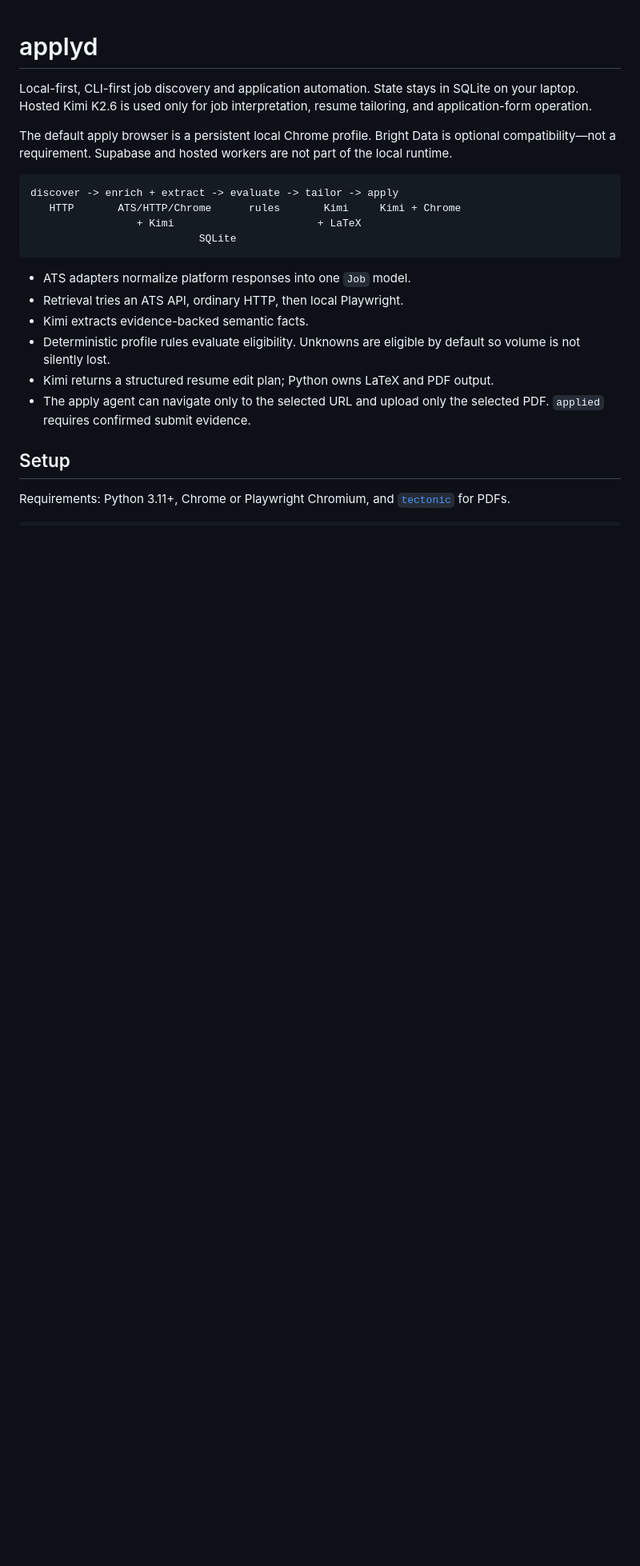
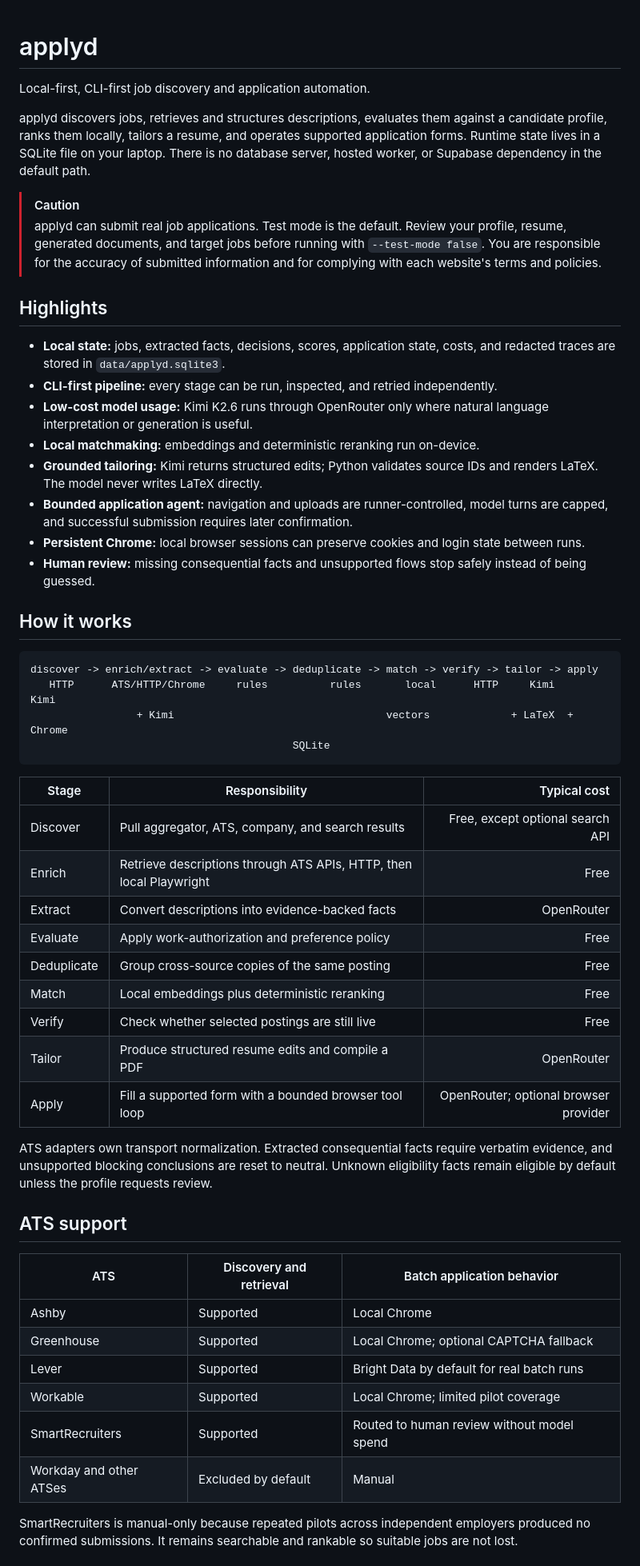
Before and after one commit to whoissegun/applyd, a Markdown page: README.md, the part around one of its changes. Shown at 80% size. GitHub-like rendering; blank space fills up the shorter version.

Commit message:
Rewrite README for local-first workflow

````diff
--- a/README.md
+++ b/README.md
@@ -1,30 +1,75 @@
 # applyd
 
-Local-first, CLI-first job discovery and application automation. State stays in
-SQLite on your laptop. Hosted Kimi K2.6 is used only for job interpretation,
-resume tailoring, and application-form operation.
+Local-first, CLI-first job discovery and application automation.
 
-The default apply browser is a persistent local Chrome profile. Bright Data is
-optional compatibility—not a requirement. Supabase and hosted workers are not
-part of the local runtime.
+applyd discovers jobs, retrieves and structures descriptions, evaluates them
+against a candidate profile, ranks them locally, tailors a resume, and operates
+supported application forms. Runtime state lives in a SQLite file on your
+laptop. There is no database server, hosted worker, or Supabase dependency in
+the default path.
+
+> [!CAUTION]
+> applyd can submit real job applications. Test mode is the default. Review
+> your profile, resume, generated documents, and target jobs before running
+> with `--test-mode false`. You are responsible for the accuracy of submitted
+> information and for complying with each website's terms and policies.
+
+## Highlights
+
+- **Local state:** jobs, extracted facts, decisions, scores, application state,
+  costs, and redacted traces are stored in `data/applyd.sqlite3`.
+- **CLI-first pipeline:** every stage can be run, inspected, and retried
+  independently.
+- **Low-cost model usage:** Kimi K2.6 runs through OpenRouter only where natural
+  language interpretation or generation is useful.
+- **Local matchmaking:** embeddings and deterministic reranking run on-device.
+- **Grounded tailoring:** Kimi returns structured edits; Python validates source
+  IDs and renders LaTeX. The model never writes LaTeX directly.
+- **Bounded application agent:** navigation and uploads are runner-controlled,
+  model turns are capped, and successful submission requires later confirmation.
+- **Persistent Chrome:** local browser sessions can preserve cookies and login
+  state between runs.
+- **Human review:** missing consequential facts and unsupported flows stop safely
+  instead of being guessed.
+
+## How it works
 
 ```text
-discover -> enrich + extract -> evaluate -> tailor -> apply
-   HTTP       ATS/HTTP/Chrome      rules       Kimi     Kimi + Chrome
-                 + Kimi                       + LaTeX
-                           SQLite
+discover -> enrich/extract -> evaluate -> deduplicate -> match -> verify -> tailor -> apply
+   HTTP      ATS/HTTP/Chrome     rules          rules       local      HTTP     Kimi     Kimi
+                 + Kimi                                  vectors             + LaTeX  + Chrome
+                                          SQLite
 ```
 
-- ATS adapters normalize platform responses into one `Job` model.
-- Retrieval tries an ATS API, ordinary HTTP, then local Playwright.
-- Kimi extracts evidence-backed semantic facts.
-- Deterministic profile rules evaluate eligibility. Unknowns are eligible by
-  default so volume is not silently lost.
-- Kimi returns a structured resume edit plan; Python owns LaTeX and PDF output.
-- The apply agent can navigate only to the selected URL and upload only the
-  selected PDF. `applied` requires confirmed submit evidence.
+| Stage | Responsibility | Typical cost |
+| --- | --- | ---: |
+| Discover | Pull aggregator, ATS, company, and search results | Free, except optional search API |
+| Enrich | Retrieve descriptions through ATS APIs, HTTP, then local Playwright | Free |
+| Extract | Convert descriptions into evidence-backed facts | OpenRouter |
+| Evaluate | Apply work-authorization and preference policy | Free |
+| Deduplicate | Group cross-source copies of the same posting | Free |
+| Match | Local embeddings plus deterministic reranking | Free |
+| Verify | Check whether selected postings are still live | Free |
+| Tailor | Produce structured resume edits and compile a PDF | OpenRouter |
+| Apply | Fill a supported form with a bounded browser tool loop | OpenRouter; optional browser provider |
 
-## Setup
+ATS adapters own transport normalization. Extracted consequential facts require
+verbatim evidence, and unsupported blocking conclusions are reset to neutral.
+Unknown eligibility facts remain eligible by default unless the profile requests
+review.
 
-Requirements: Python 3.11+, Chrome or Playwright Chromium, and
-[`tectonic`](https://tectonic-typesetting.github.io/) for PDFs.
+## ATS support
+
+| ATS | Discovery and retrieval | Batch application behavior |
+| --- | --- | --- |
+| Ashby | Supported | Local Chrome |
+| Greenhouse | Supported | Local Chrome; optional CAPTCHA fallback |
+| Lever | Supported | Bright Data by default for real batch runs |
+| Workable | Supported | Local Chrome; limited pilot coverage |
+| SmartRecruiters | Supported | Routed to human review without model spend |
+| Workday and other ATSes | Excluded by default | Manual |
+
+SmartRecruiters is manual-only because repeated pilots across independent
+employers produced no confirmed submissions. It remains searchable and rankable
+so suitable jobs are not lost.
+
````
Also changed, not shown: other parts of README.md (+233 -104 lines).
